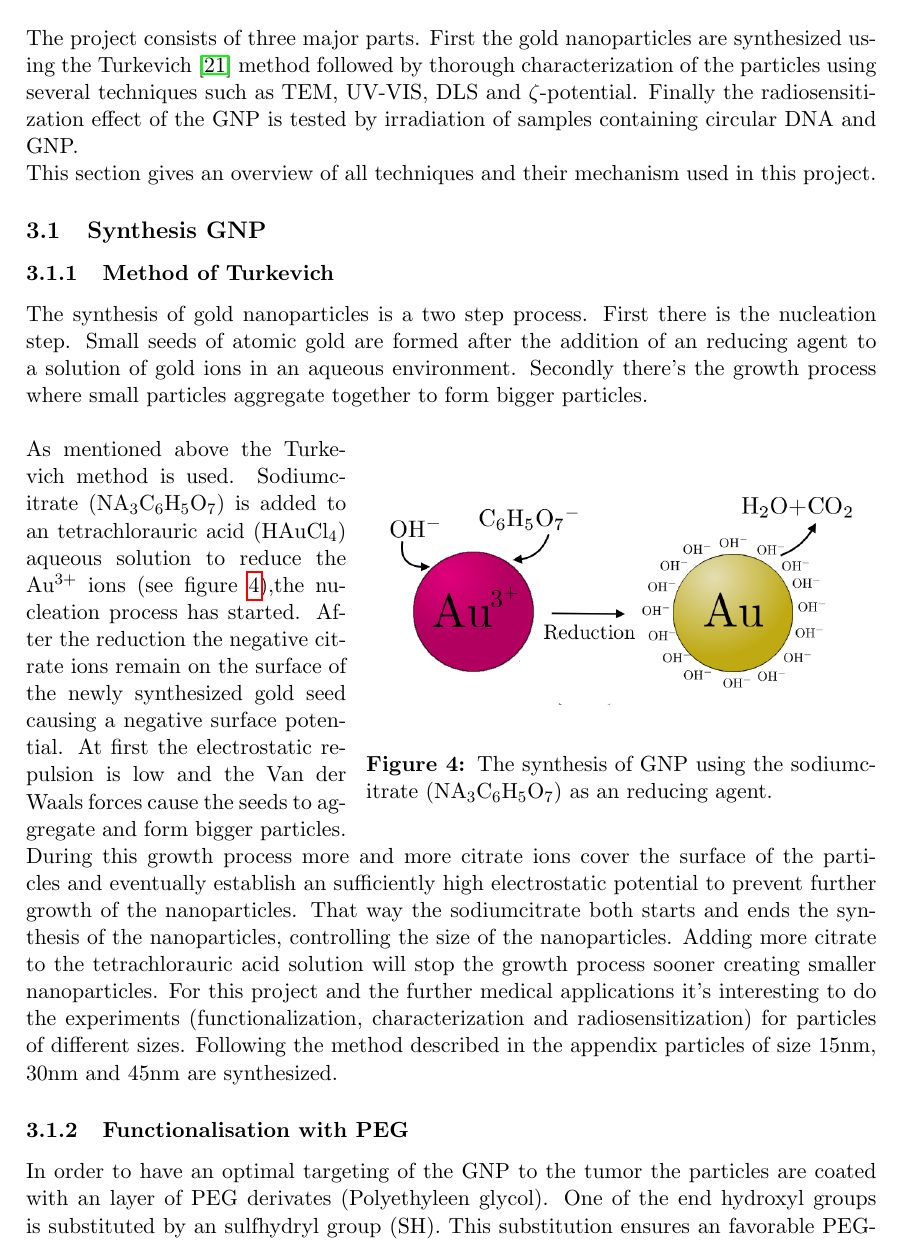
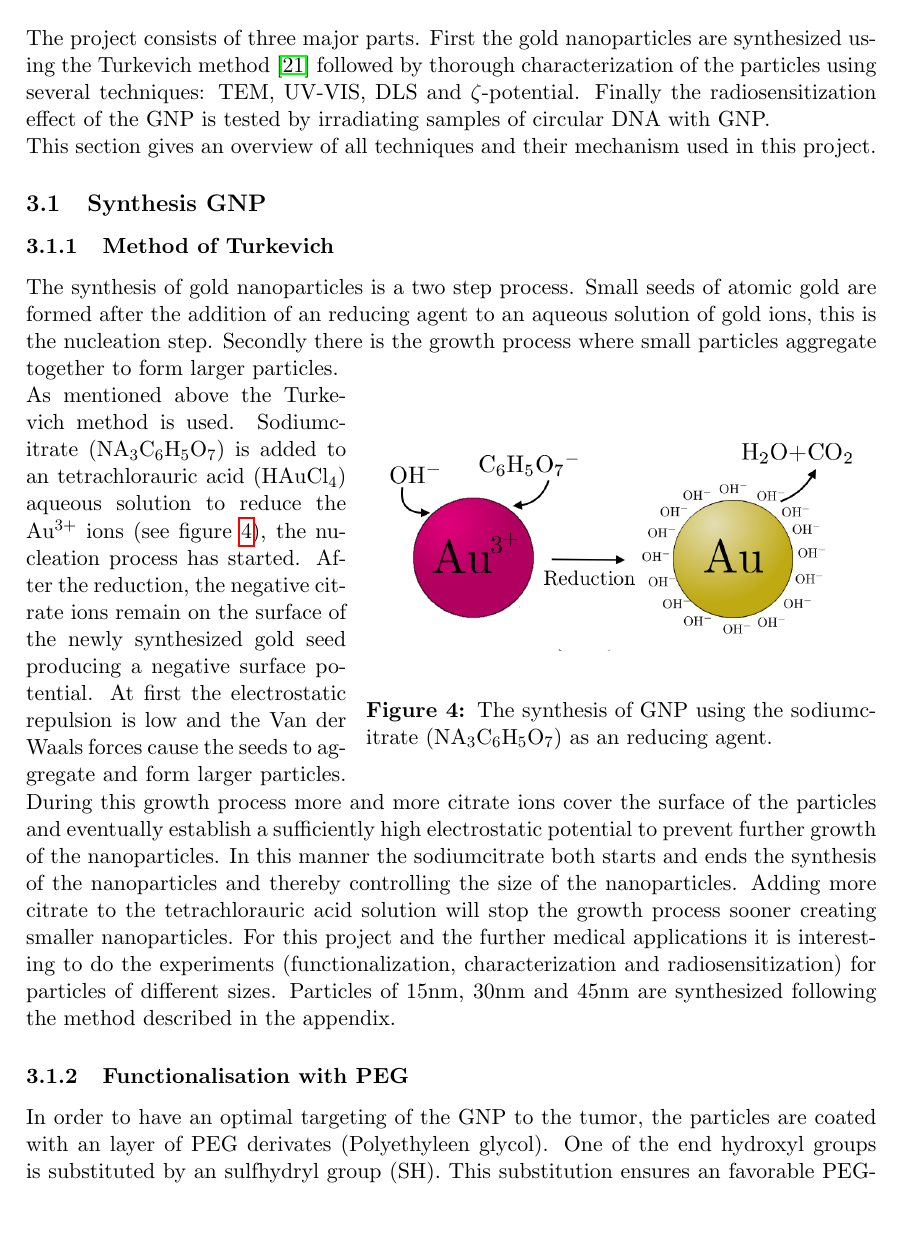
Before and after one commit to Lies1995/Bachelorproef2, a LaTeX paper (Verslag/main.tex, which reads Verslag/content/MaterialAndMethods.tex): part of page 7 of 25, cut so that both start at the same text, the shorter picture padded with empty space. Compiled offline with pdfLaTeX.

Commit message:
no message

```diff
--- a/Verslag/content/MaterialAndMethods.tex
+++ b/Verslag/content/MaterialAndMethods.tex
@@ -1,10 +1,11 @@
 \section{Materials and Methods}
-The project consists of three major parts. First the gold nanoparticles are synthesized using the Turkevich \cite{Turkevich} method followed by thorough characterization of the particles using several techniques such as TEM, UV-VIS, DLS and $\zeta$-potential. Finally the radiosensitization effect of the GNP is tested by irradiation of samples containing circular DNA and GNP. \\
+The project consists of three major parts. First the gold nanoparticles are synthesized using the Turkevich method \cite{Turkevich} followed by thorough characterization of the particles using several techniques: TEM, UV-VIS, DLS and $\zeta$-potential. Finally the radiosensitization effect of the GNP is tested by irradiating samples of circular DNA with GNP. \\
 This section gives an overview of all techniques and their mechanism used in this project.
 \subsection{Synthesis GNP}
 \subsubsection{Method of Turkevich}
 \label{subsubsec:Turk}
-The synthesis of gold nanoparticles is a two step process. First there is the nucleation step. Small seeds of atomic gold are formed after the addition of an reducing agent to a solution of gold ions in an aqueous environment.  Secondly there's the growth process where small particles aggregate together to form bigger particles. \\
+The synthesis of gold nanoparticles is a two step process.  Small seeds of atomic gold are formed after the addition of an reducing agent to an aqueous solution of gold ions, this is the nucleation step. Secondly there is the growth process where small particles aggregate together to form larger particles.
+
 \begin{wrapfigure}{r!}{0.6\textwidth}
   \begin{center}
   \includegraphics[width=0.55\textwidth]{gfx/reduction}
@@ -12,11 +13,12 @@
 \caption{The synthesis of GNP using the sodiumcitrate (NA$_3$C$_6$H$_5$O$_7$) as an reducing agent.}
 \label{fig:reduction}
 \end{wrapfigure}
-As mentioned above the Turkevich method is used. Sodiumcitrate (NA$_3$C$_6$H$_5$O$_7$) is added to an tetrachlorauric acid (HAuCl$_4$) aqueous solution to reduce the Au$^{3+}$ ions (see figure \ref{fig:reduction}),the nucleation process has started. After the reduction the negative citrate ions remain on the surface of the newly synthesized gold seed causing a negative surface potential. At first the electrostatic repulsion is low and the Van der Waals forces cause the seeds to aggregate and form bigger particles. During this growth process more and more citrate ions cover the surface of the particles and eventually establish an sufficiently high electrostatic potential to prevent further growth of the nanoparticles. That way the sodiumcitrate both starts and ends the synthesis of the nanoparticles, controlling the size of the nanoparticles. Adding more citrate to the tetrachlorauric acid solution will stop the growth process sooner creating smaller nanoparticles.
-For this project and the further medical applications it's interesting to do the experiments (functionalization, characterization and radiosensitization) for particles of different sizes. Following the method described in the appendix particles of size $15$nm, $30$nm and $45$nm are synthesized.
+
+As mentioned above the Turkevich method is used. Sodiumcitrate (NA$_3$C$_6$H$_5$O$_7$) is added to an tetrachlorauric acid (HAuCl$_4$) aqueous solution to reduce the Au$^{3+}$ ions (see figure \ref{fig:reduction}), the nucleation process has started. After the reduction, the negative citrate ions remain on the surface of the newly synthesized gold seed producing a negative surface potential. At first the electrostatic repulsion is low and the Van der Waals forces cause the seeds to aggregate and form larger particles. During this growth process more and more citrate ions cover the surface of the particles and eventually establish a sufficiently high electrostatic potential to prevent further growth of the nanoparticles. In this manner the sodiumcitrate both starts and ends the synthesis of the nanoparticles and thereby controlling the size of the nanoparticles. Adding more citrate to the tetrachlorauric acid solution will stop the growth process sooner creating smaller nanoparticles.
+For this project and the further medical applications it is interesting to do the experiments (functionalization, characterization and radiosensitization) for particles of different sizes. Particles of $15$nm, $30$nm and $45$nm are synthesized following the method described in the appendix.
 \subsubsection{Functionalisation with PEG}
 \label{subsubsec:Funct}
-In order to have an optimal targeting of the GNP to the tumor the particles are coated with an layer of PEG derivates (Polyethyleen glycol). One of the end hydroxyl groups is substituted by an sulfhydryl group (SH). This substitution ensures an favorable PEG-GNP bound.
+In order to have an optimal targeting of the GNP to the tumor, the particles are coated with an layer of PEG derivates (Polyethyleen glycol). One of the end hydroxyl groups is substituted by an sulfhydryl group (SH). This substitution ensures an favorable PEG-GNP bound.
 In an aqueous environment this group deprotonates forming an radical (RS$\cdot$). The PEG$_n$ thiol is now negatively charged. It will substitute the citrate ions on the surface of the GNP since an thiolate–gold bound is comparable in strength to that of the gold-gold bound\cite{gold-surfur}. The second hydroxyl substitution will determine the surface properties of the particles in the colloid. In this project we substitute with an methyl-group creating an neutral surface potential.
 Thus, the GNP are coated with an layer of Methoxy-PEG$_n$ thiol, see figure \ref{fig:PEG}. Furthermore PEG polymers of different sizes $1$k, $5$k, $10$k and $20$k\footnote{where k stands for kDa, the molecular weight of the polymer} are used creating particles of different total radius (GNP+PEG). The total radius is important for the diffusion of the particles through biological membranes.
 \begin{wrapfigure}{lt}{0.5\textwidth}
```
